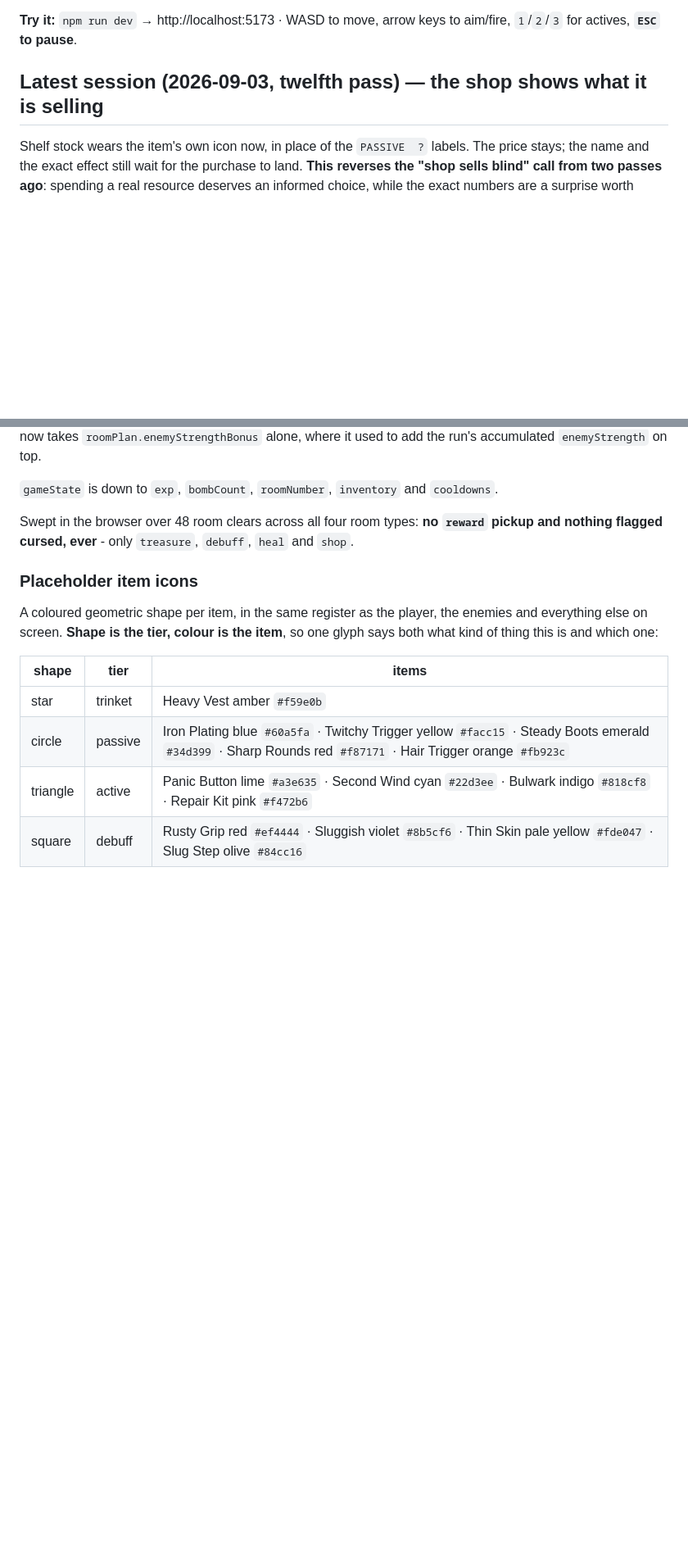
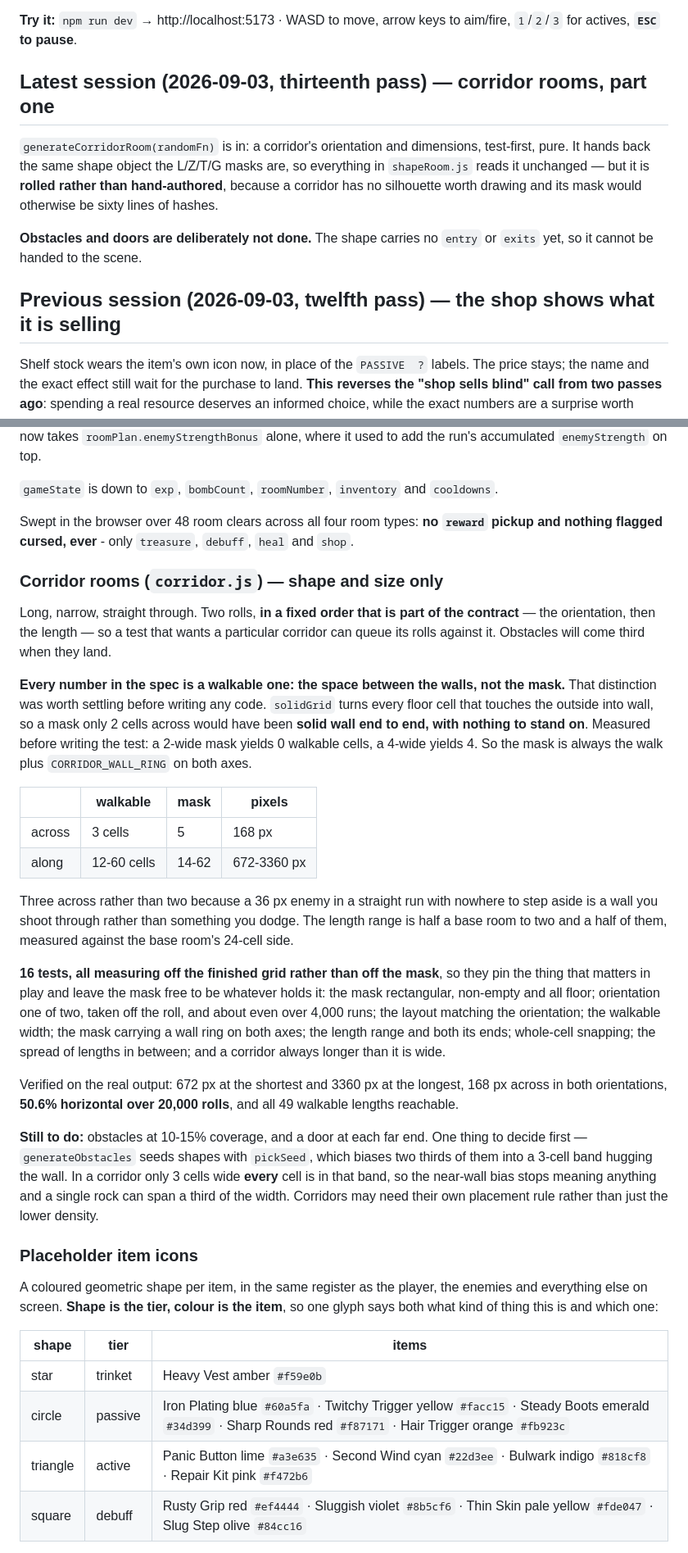
Before and after one commit to kyuugraphy/one-bomb-left, a Markdown page: zz_status.md, 2 parts joined by grey strips. Shown at 82% size. GitHub-like rendering; blank space fills up the shorter version.

Commit message:
Record the corridor generator in the status file
New "Corridor rooms - shape and size only" section: the walkable-versus-
mask distinction and why it had to be settled before any code (a 2-wide
mask has zero cells to stand on), the dimension table in both walkable
and mask cells, why three across rather than two, what the 16 tests
pin, and the measured output - 50.6% horizontal over 20,000 rolls, all
49 walkable lengths reachable, 672-3360 px long and 168 px across.

Also records what is deliberately still missing: obstacles, doors, and
the entry/exits that would let the scene use one at all. Plus the thing
to decide before obstacles land - generateObstacles biases two thirds
of its shapes into a 3-cell band hugging the wall, and in a corridor
3 cells wide every cell is in that band, so the bias stops meaning
anything and one rock can span a third of the width.

Adds corridor.js to the module table and moves the test figure to
19 files / 366 tests.

Co-Authored-By: Claude Opus 5 (1M context) <noreply@anthropic.com>

```diff
--- a/zz_status.md
+++ b/zz_status.md
@@ -4,7 +4,12 @@ _Last updated: 2026-09-03_
 
 **Try it:** `npm run dev` → http://localhost:5173 · WASD to move, arrow keys to aim/fire, `1`/`2`/`3` for actives, **`ESC` to pause**.
 
-## Latest session (2026-09-03, twelfth pass) — the shop shows what it is selling
+## Latest session (2026-09-03, thirteenth pass) — corridor rooms, part one
+`generateCorridorRoom(randomFn)` is in: a corridor's orientation and dimensions, test-first, pure. It hands back the same shape object the L/Z/T/G masks are, so everything in `shapeRoom.js` reads it unchanged — but it is **rolled rather than hand-authored**, because a corridor has no silhouette worth drawing and its mask would otherwise be sixty lines of hashes.
+
+**Obstacles and doors are deliberately not done.** The shape carries no `entry` or `exits` yet, so it cannot be handed to the scene.
+
+## Previous session (2026-09-03, twelfth pass) — the shop shows what it is selling
 Shelf stock wears the item's own icon now, in place of the `PASSIVE  ?` labels. The price stays; the name and the exact effect still wait for the purchase to land. **This reverses the "shop sells blind" call from two passes ago**: spending a real resource deserves an informed choice, while the exact numbers are a surprise worth keeping.
 
 ## Previous session (2026-09-03, eleventh pass) — the shop rolls all three slots
@@ -443,6 +449,24 @@ Two things it used to do that still happen, by other means: a pickup can still b
 
 Swept in the browser over 48 room clears across all four room types: **no `reward` pickup and nothing flagged cursed, ever** - only `treasure`, `debuff`, `heal` and `shop`.
 
+### Corridor rooms (`corridor.js`) — shape and size only
+Long, narrow, straight through. Two rolls, **in a fixed order that is part of the contract** — the orientation, then the length — so a test that wants a particular corridor can queue its rolls against it. Obstacles will come third when they land.
+
+**Every number in the spec is a walkable one: the space between the walls, not the mask.** That distinction was worth settling before writing any code. `solidGrid` turns every floor cell that touches the outside into wall, so a mask only 2 cells across would have been **solid wall end to end, with nothing to stand on**. Measured before writing the test: a 2-wide mask yields 0 walkable cells, a 4-wide yields 4. So the mask is always the walk plus `CORRIDOR_WALL_RING` on both axes.
+
+| | walkable | mask | pixels |
+|---|---|---|---|
+| across | 3 cells | 5 | 168 px |
+| along | 12-60 cells | 14-62 | 672-3360 px |
+
+Three across rather than two because a 36 px enemy in a straight run with nowhere to step aside is a wall you shoot through rather than something you dodge. The length range is half a base room to two and a half of them, measured against the base room's 24-cell side.
+
+**16 tests, all measuring off the finished grid rather than off the mask**, so they pin the thing that matters in play and leave the mask free to be whatever holds it: the mask rectangular, non-empty and all floor; orientation one of two, taken off the roll, and about even over 4,000 runs; the layout matching the orientation; the walkable width; the mask carrying a wall ring on both axes; the length range and both its ends; whole-cell snapping; the spread of lengths in between; and a corridor always longer than it is wide.
+
+Verified on the real output: 672 px at the shortest and 3360 px at the longest, 168 px across in both orientations, **50.6% horizontal over 20,000 rolls**, and all 49 walkable lengths reachable.
+
+**Still to do:** obstacles at 10-15% coverage, and a door at each far end. One thing to decide first — `generateObstacles` seeds shapes with `pickSeed`, which biases two thirds of them into a 3-cell band hugging the wall. In a corridor only 3 cells wide **every** cell is in that band, so the near-wall bias stops meaning anything and a single rock can span a third of the width. Corridors may need their own placement rule rather than just the lower density.
+
 ### Placeholder item icons
 A coloured geometric shape per item, in the same register as the player, the enemies and everything else on screen. **Shape is the tier, colour is the item**, so one glyph says both what kind of thing this is and which one:
 
```
Also changed, not shown: other parts of zz_status.md (+2 -1 lines).
